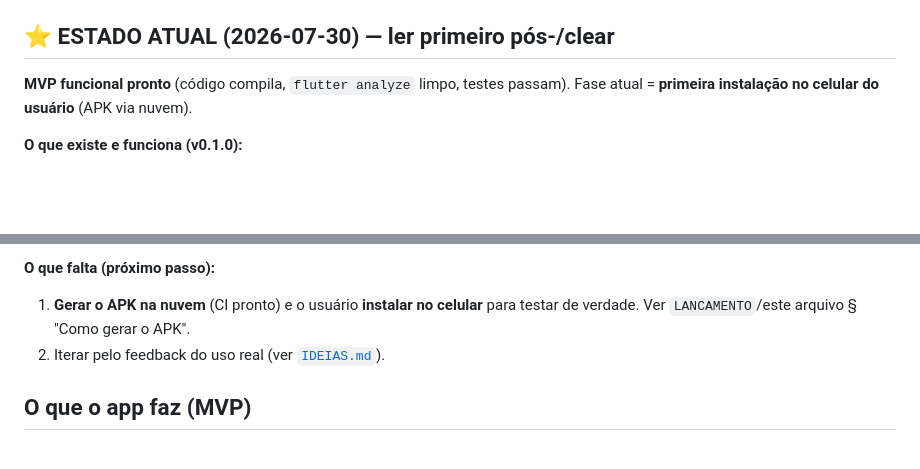
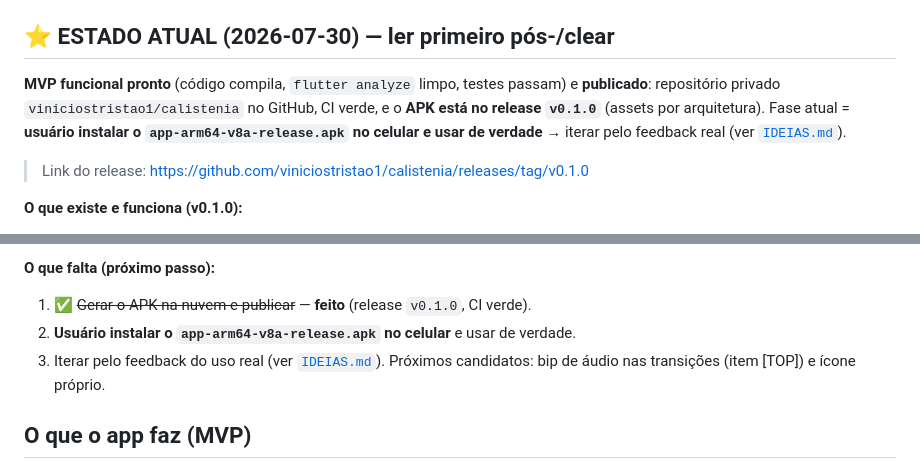
Before and after one commit to viniciostristao1/calistenia, a Markdown page: INICIO.md, 2 parts joined by grey strips. Drawn GitHub-style; blank space fills up the shorter version.

```diff
--- a/INICIO.md
+++ b/INICIO.md
@@ -18,8 +18,13 @@ pelo número de repetições. Design escuro, simples. Meta futura: **Play Store*
 
 ## ⭐ ESTADO ATUAL (2026-07-30) — ler primeiro pós-/clear
 
-**MVP funcional pronto** (código compila, `flutter analyze` limpo, testes passam).
-Fase atual = **primeira instalação no celular do usuário** (APK via nuvem).
+**MVP funcional pronto** (código compila, `flutter analyze` limpo, testes passam) e
+**publicado**: repositório privado `viniciostristao1/calistenia` no GitHub, CI verde, e
+o **APK está no release `v0.1.0`** (assets por arquitetura). Fase atual = **usuário
+instalar o `app-arm64-v8a-release.apk` no celular e usar de verdade** → iterar pelo
+feedback real (ver [`IDEIAS.md`](IDEIAS.md)).
+
+> Link do release: https://github.com/viniciostristao1/calistenia/releases/tag/v0.1.0
 
 **O que existe e funciona (v0.1.0):**
 - **Home** com seletor de **dias da semana** (Seg–Dom, hoje destacado; ponto verde nos
@@ -39,9 +44,10 @@ Fase atual = **primeira instalação no celular do usuário** (APK via nuvem).
   semeia um "Treino exemplo" (editável/excluível).
 
 **O que falta (próximo passo):**
-1. **Gerar o APK na nuvem** (CI pronto) e o usuário **instalar no celular** para testar
-   de verdade. Ver `LANCAMENTO`/este arquivo § "Como gerar o APK".
-2. Iterar pelo feedback do uso real (ver [`IDEIAS.md`](IDEIAS.md)).
+1. ✅ ~~Gerar o APK na nuvem e publicar~~ — **feito** (release `v0.1.0`, CI verde).
+2. **Usuário instalar o `app-arm64-v8a-release.apk` no celular** e usar de verdade.
+3. Iterar pelo feedback do uso real (ver [`IDEIAS.md`](IDEIAS.md)). Próximos candidatos:
+   bip de áudio nas transições (item [TOP]) e ícone próprio.
 
 ## O que o app faz (MVP)
 1. Usuário cria um **treino**, dá um nome e marca os **dias da semana**.
```
Also changed, not shown: APRENDIZADOS.md (+29 -0 lines).
